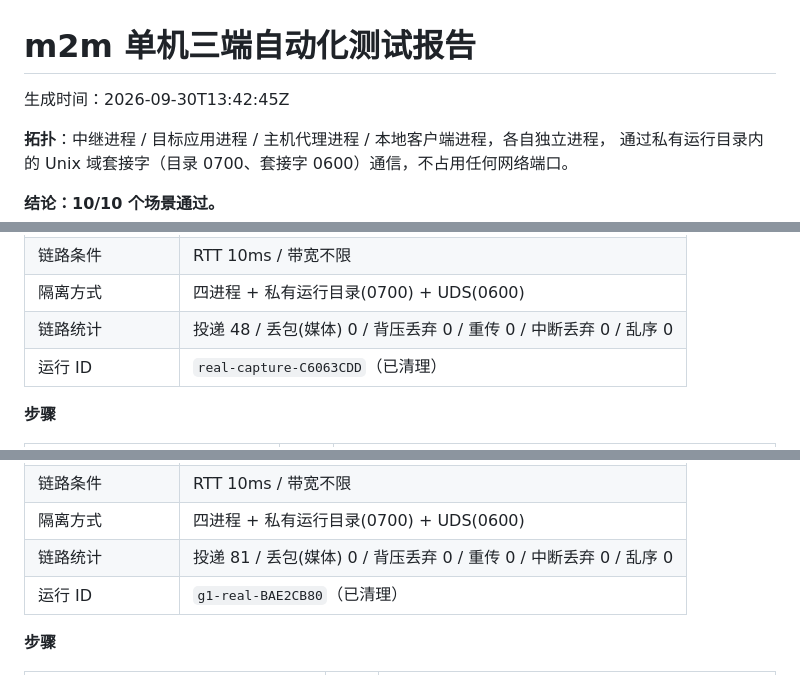
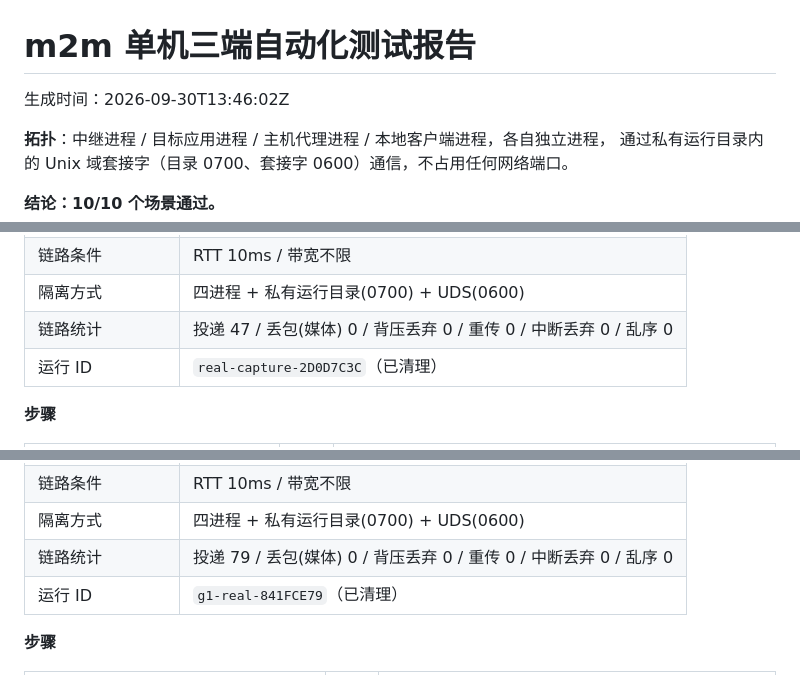
Before and after one commit to utopiafar/m2m, a Markdown page: docs/reports/automated-test-report.md, 3 parts joined by grey strips. GitHub-like rendering.

```diff
--- a/docs/reports/automated-test-report.md
+++ b/docs/reports/automated-test-report.md
@@ -1,6 +1,6 @@
 # m2m 单机三端自动化测试报告
 
-生成时间：2026-09-30T13:42:45Z
+生成时间：2026-09-30T13:46:02Z
 
 **拓扑**：中继进程 / 目标应用进程 / 主机代理进程 / 本地客户端进程，各自独立进程，
 通过私有运行目录内的 Unix 域套接字（目录 0700、套接字 0600）通信，不占用任何网络端口。
@@ -333,8 +333,8 @@
 | 重复片段 | 无 |
 | 链路条件 | RTT 10ms / 带宽不限 |
 | 隔离方式 | 四进程 + 私有运行目录(0700) + UDS(0600) |
-| 链路统计 | 投递 48 / 丢包(媒体) 0 / 背压丢弃 0 / 重传 0 / 中断丢弃 0 / 乱序 0 |
-| 运行 ID | `real-capture-C6063CDD`（已清理） |
+| 链路统计 | 投递 47 / 丢包(媒体) 0 / 背压丢弃 0 / 重传 0 / 中断丢弃 0 / 乱序 0 |
+| 运行 ID | `real-capture-2D0D7C3C`（已清理） |
 
 **步骤**
 
@@ -368,8 +368,8 @@
 | 重复片段 | 无 |
 | 链路条件 | RTT 10ms / 带宽不限 |
 | 隔离方式 | 四进程 + 私有运行目录(0700) + UDS(0600) |
-| 链路统计 | 投递 81 / 丢包(媒体) 0 / 背压丢弃 0 / 重传 0 / 中断丢弃 0 / 乱序 0 |
-| 运行 ID | `g1-real-BAE2CB80`（已清理） |
+| 链路统计 | 投递 79 / 丢包(媒体) 0 / 背压丢弃 0 / 重传 0 / 中断丢弃 0 / 乱序 0 |
+| 运行 ID | `g1-real-841FCE79`（已清理） |
 
 **步骤**
 
```
Also changed, not shown: other parts of docs/reports/automated-test-report.md (+11 -11 lines).
